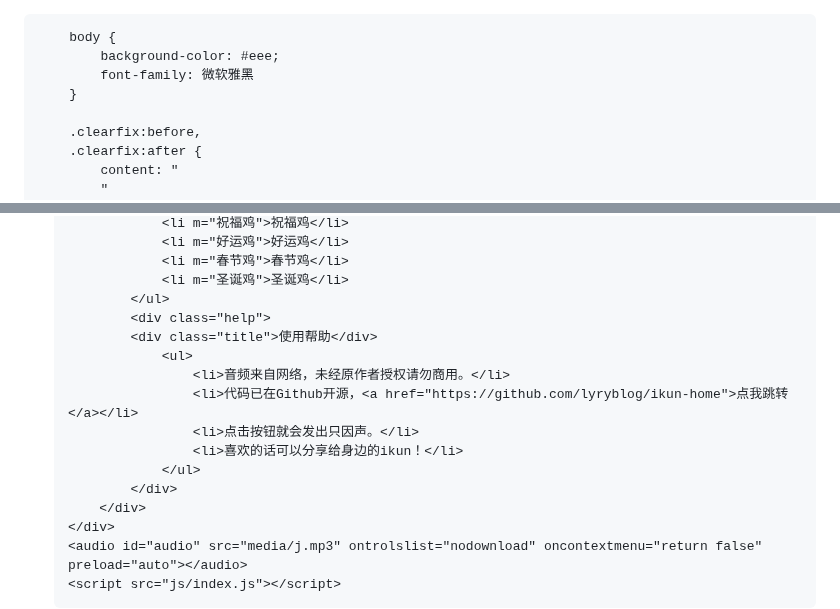
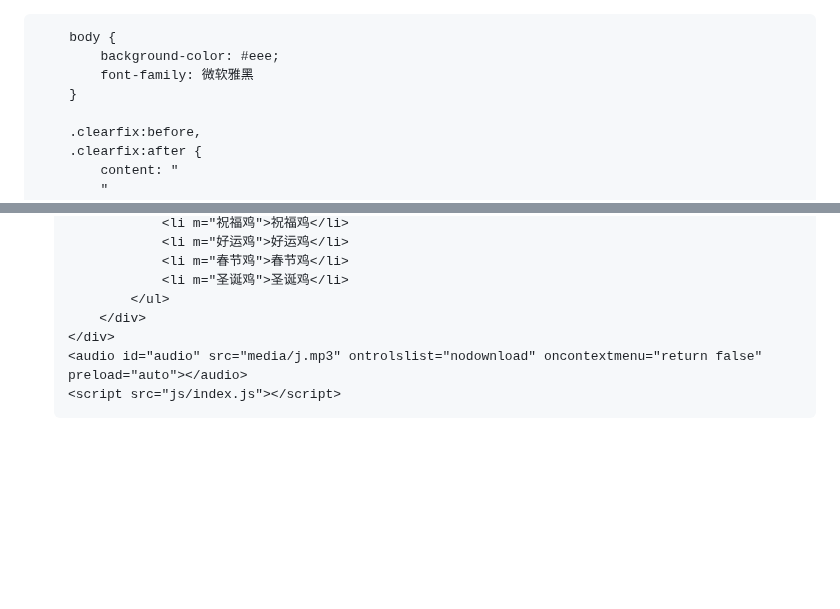
Before and after one commit to HanMuying/ai-kun, a Markdown page: index.md, 2 parts joined by grey strips. Drawn GitHub-style; blank space fills up the shorter version.

```diff
--- a/index.md
+++ b/index.md
@@ -1,4 +1,3 @@
-<!DOCTYPE html>
 <!--Copied by Bazhan.Wang,Modify by RuoYu(github.com/lyryblog)-->
 <head>
     <meta http-equiv="X-UA-Compatible" content="IE=edge">
@@ -111,15 +110,6 @@
                 <li m="春节鸡">春节鸡</li>
                 <li m="圣诞鸡">圣诞鸡</li>
             </ul>
-            <div class="help">
-            <div class="title">使用帮助</div>
-                <ul>
-                    <li>音频来自网络，未经原作者授权请勿商用。</li>
-                    <li>代码已在Github开源，<a href="https://github.com/lyryblog/ikun-home">点我跳转</a></li>
-                    <li>点击按钮就会发出只因声。</li>
-                    <li>喜欢的话可以分享给身边的ikun！</li>
-                </ul>
-            </div>
         </div>
     </div>
     <audio id="audio" src="media/j.mp3" ontrolslist="nodownload" οncοntextmenu="return false" preload="auto"></audio>
```
